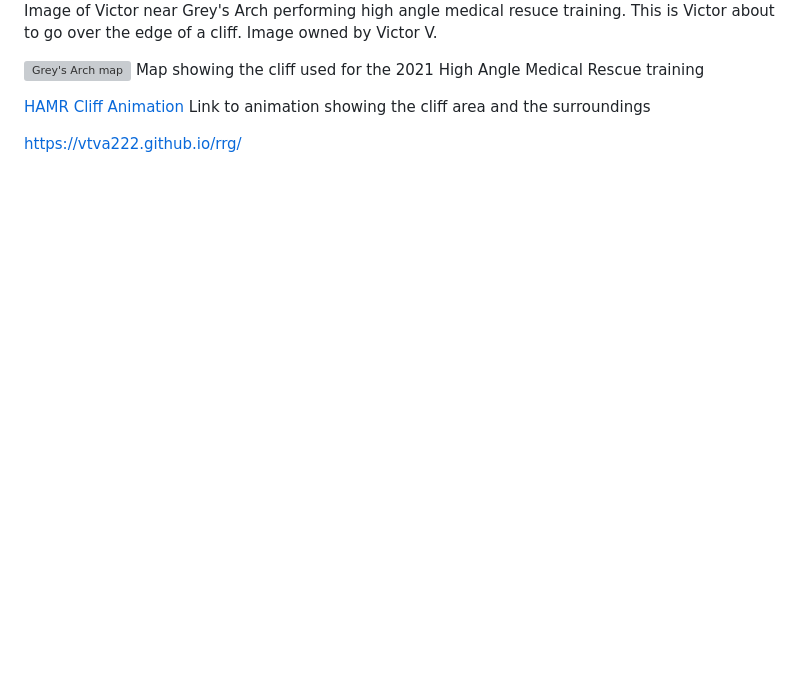
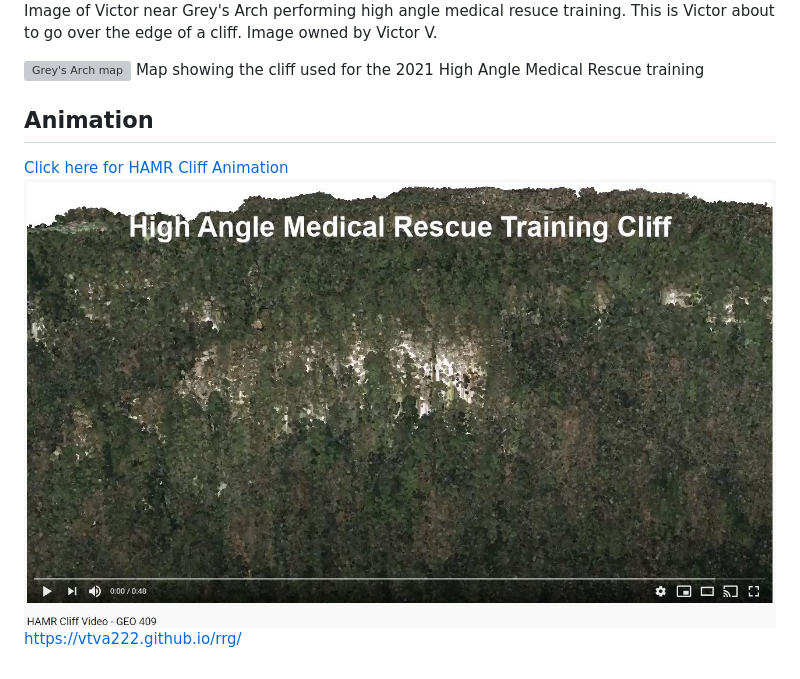
Before and after one commit to vtva222/rrg, a Markdown page: README.md, the part around the change. Rendered like a GitHub page; pictures changed too: graphics/Screenshot.JPG (added); blank space fills up the shorter version; grey boxes are pictures that could not be loaded.

Commit message:
Add screenshot

```diff
--- a/README.md
+++ b/README.md
@@ -17,7 +17,8 @@ Red River Gorge National Geological Area
 Image of Victor near Grey's Arch performing high angle medical resuce training. This is Victor about to go over the edge of a cliff. Image owned by Victor V.
 
 ![Grey's Arch map](graphics/LidarMap.jpg) Map showing the cliff used for the 2021 High Angle Medical Rescue training
+## Animation
 
-[HAMR Cliff Animation](https://youtu.be/xXpu7h5Dgn4) Link to animation showing the cliff area and the surroundings
-
+[Click here for HAMR Cliff Animation](https://youtu.be/xXpu7h5Dgn4)
+![screenshot of video](graphics/Screenshot.JPG)
 https://vtva222.github.io/rrg/
```
